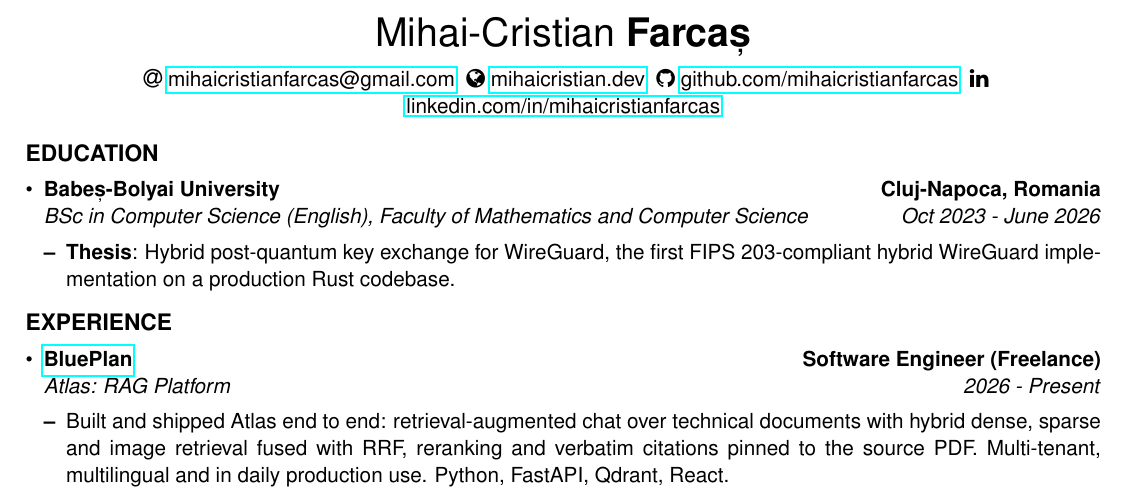
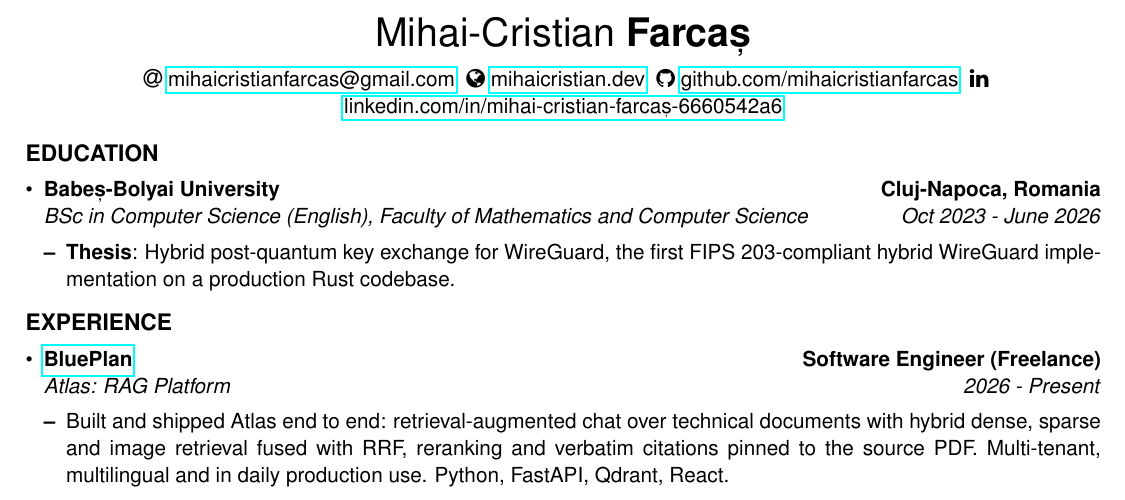
Before and after one commit to mihaicristianfarcas/CV, a LaTeX CV (CV.tex): part of the page, cut so that both start at the same text. Compiled offline with pdfLaTeX.

Commit message:
Update LinkedIn link in CVs

```diff
--- a/CV.tex
+++ b/CV.tex
@@ -92,7 +92,7 @@
     \ \faicon{at} \href{mailto:mihaicristianfarcas@gmail.com}{mihaicristianfarcas@gmail.com}
     \ \faicon{globe} \href{https://mihaicristian.dev}{mihaicristian.dev}
     \ \faicon{github} \href{https://github.com/mihaicristianfarcas}{github.com/mihaicristianfarcas}
-    \ \faicon{linkedin} \href{https://www.linkedin.com/in/mihaicristianfarcas}{linkedin.com/in/mihaicristianfarcas}
+    \ \faicon{linkedin} \href{https://www.linkedin.com/in/mihai-cristian-farcaș-6660542a6/}{linkedin.com/in/mihai-cristian-farcaș-6660542a6}
 \end{center}
 
 \vspace{-1em}
```
Also changed, not shown: Europass-CV.tex (+1 -1 lines).
